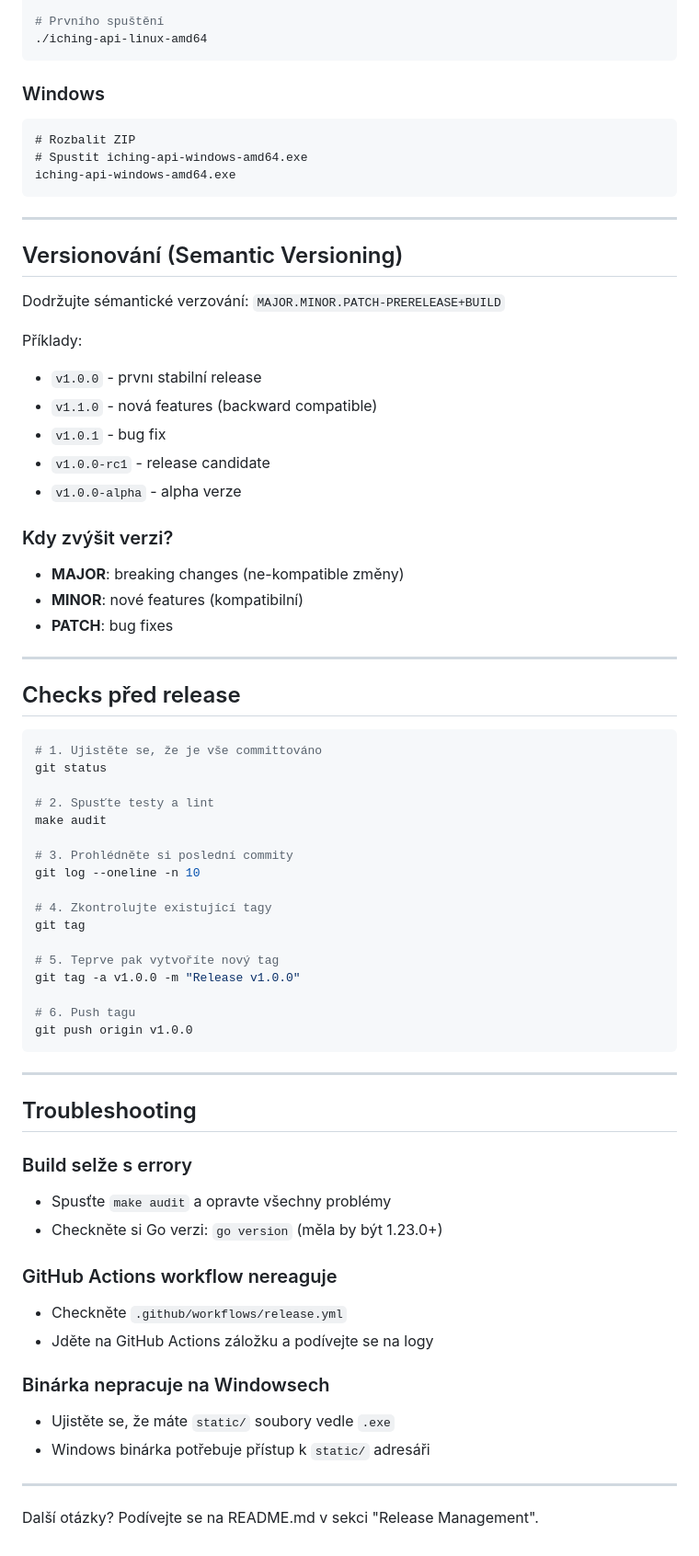
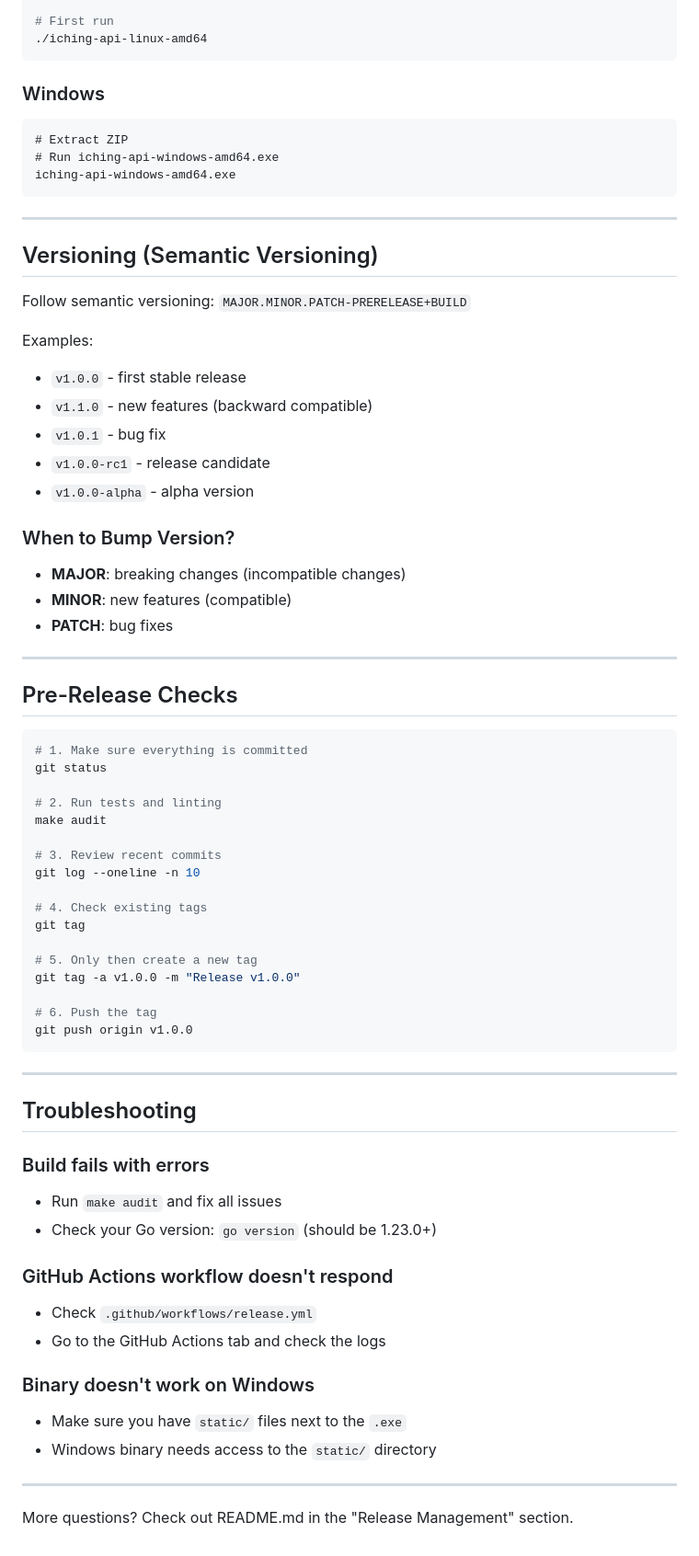
Before and after one commit to peter7775/go-iching, a Markdown page: RELEASE_GUIDE.md, the part around one of its changes. Shown at 92% size. Drawn GitHub-style.

Commit message:
REALEASE_GUIDE

````diff
--- a/RELEASE_GUIDE.md
+++ b/RELEASE_GUIDE.md
@@ -85,57 +85,57 @@ Výsledné balíčky budou v `dist/`:
 tar -xzf iching-api-linux-amd64-v1.0.0.tar.gz
 
-# Prvního spuštění
+# First run
 ./iching-api-linux-amd64
 ```
 
 ### Windows
 
 ```cmd
-# Rozbalit ZIP
-# Spustit iching-api-windows-amd64.exe
+# Extract ZIP
+# Run iching-api-windows-amd64.exe
 iching-api-windows-amd64.exe
 ```
 
 ---
 
-## Versionování (Semantic Versioning)
+## Versioning (Semantic Versioning)
 
-Dodržujte sémantické verzování: `MAJOR.MINOR.PATCH-PRERELEASE+BUILD`
+Follow semantic versioning: `MAJOR.MINOR.PATCH-PRERELEASE+BUILD`
 
-Příklady:
-- `v1.0.0` - prvnı stabilní release
-- `v1.1.0` - nová features (backward compatible)
+Examples:
+- `v1.0.0` - first stable release
+- `v1.1.0` - new features (backward compatible)
 - `v1.0.1` - bug fix
 - `v1.0.0-rc1` - release candidate
-- `v1.0.0-alpha` - alpha verze
+- `v1.0.0-alpha` - alpha version
 
-### Kdy zvýšit verzi?
+### When to Bump Version?
 
-- **MAJOR**: breaking changes (ne-kompatible změny)
-- **MINOR**: nové features (kompatibilní)
+- **MAJOR**: breaking changes (incompatible changes)
+- **MINOR**: new features (compatible)
 - **PATCH**: bug fixes
 
 ---
 
-## Checks před release
+## Pre-Release Checks
 
 ```bash
-# 1. Ujistěte se, že je vše committováno
+# 1. Make sure everything is committed
 git status
 
-# 2. Spusťte testy a lint
+# 2. Run tests and linting
 make audit
 
-# 3. Prohlédněte si poslední commity
+# 3. Review recent commits
 git log --oneline -n 10
 
-# 4. Zkontrolujte existující tagy
+# 4. Check existing tags
 git tag
 
-# 5. Teprve pak vytvoříte nový tag
+# 5. Only then create a new tag
 git tag -a v1.0.0 -m "Release v1.0.0"
 
-# 6. Push tagu
+# 6. Push the tag
 git push origin v1.0.0
 ```
 
@@ -143,18 +143,18 @@ git push origin v1.0.0
 
 ## Troubleshooting
 
-### Build selže s errory
-- Spusťte `make audit` a opravte všechny problémy
-- Checkněte si Go verzi: `go version` (měla by být 1.23.0+)
+### Build fails with errors
+- Run `make audit` and fix all issues
+- Check your Go version: `go version` (should be 1.23.0+)
 
-### GitHub Actions workflow nereaguje
-- Checkněte `.github/workflows/release.yml`
-- Jděte na GitHub Actions záložku a podívejte se na logy
+### GitHub Actions workflow doesn't respond
+- Check `.github/workflows/release.yml`
+- Go to the GitHub Actions tab and check the logs
 
-### Binárka nepracuje na Windowsech
-- Ujistěte se, že máte `static/` soubory vedle `.exe`
-- Windows binárka potřebuje přístup k `static/` adresáři
+### Binary doesn't work on Windows
+- Make sure you have `static/` files next to the `.exe`
+- Windows binary needs access to the `static/` directory
 
 ---
 
-Další otázky? Podívejte se na README.md v sekci "Release Management".
+More questions? Check out README.md in the "Release Management" section.
````
Also changed, not shown: other parts of RELEASE_GUIDE.md (+25 -25 lines).
